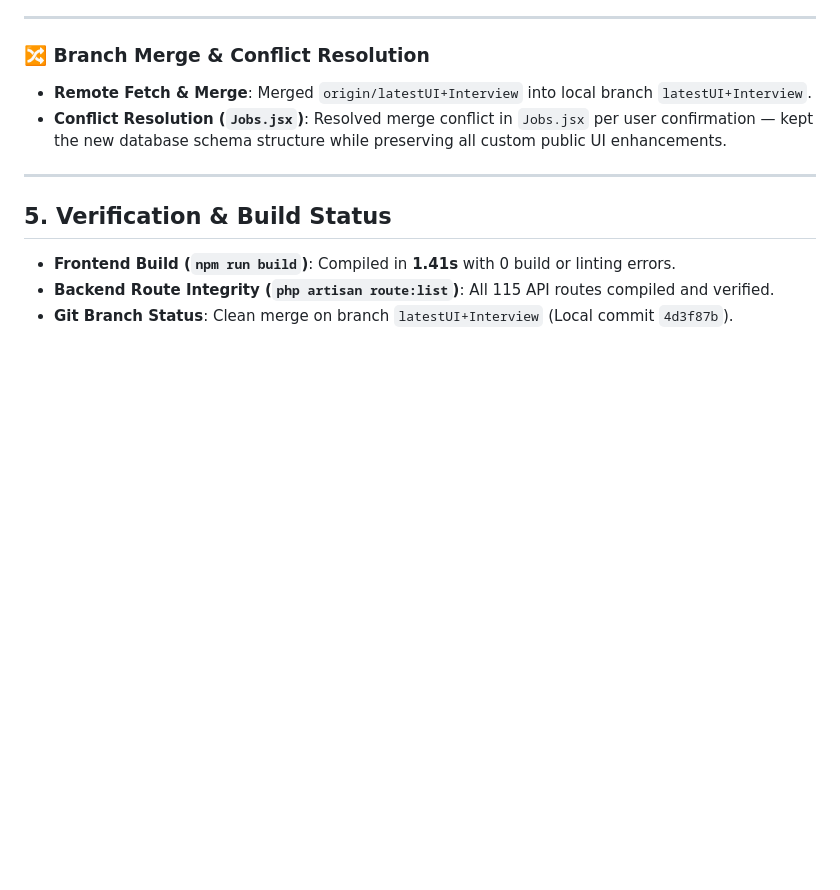
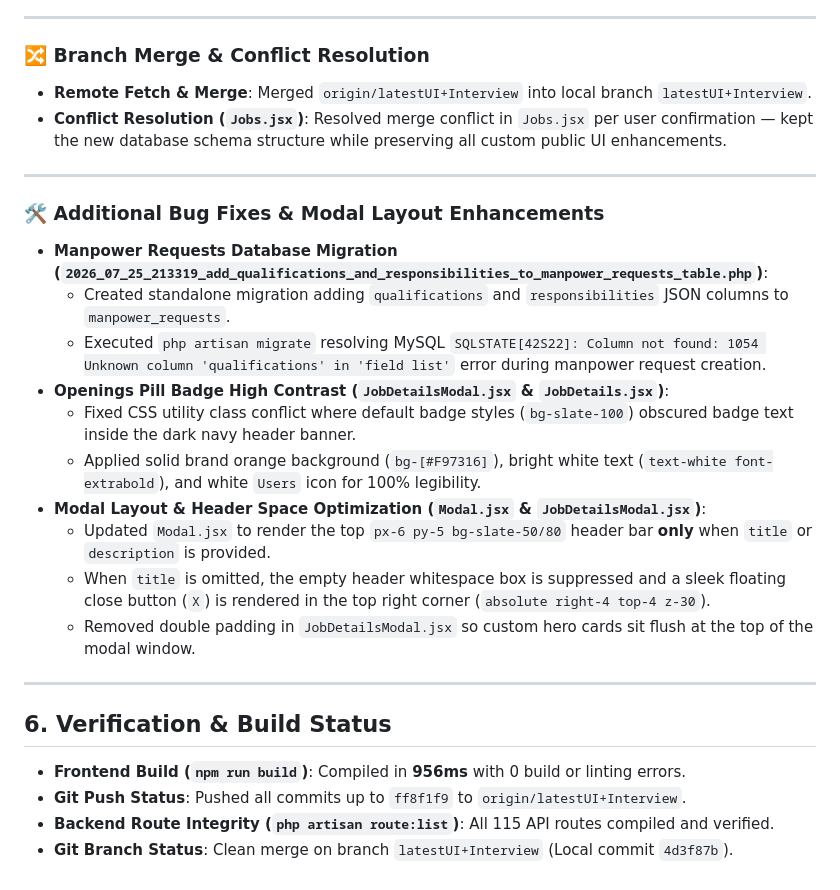
Before and after one commit to AdonesMapula/ARTMS, a Markdown page: CHANGELOG_AND_DOCUMENTATION.md, the part around the change. Rendered like a GitHub page; blank space fills up the shorter version.

Commit message:
docs: Update CHANGELOG_AND_DOCUMENTATION.md with manpower request migration, openings badge legibility, and modal header space fixes

```diff
--- a/CHANGELOG_AND_DOCUMENTATION.md
+++ b/CHANGELOG_AND_DOCUMENTATION.md
@@ -188,11 +188,25 @@ This document provides a comprehensive record of all technical updates, module s
 - **Remote Fetch & Merge**: Merged `origin/latestUI+Interview` into local branch `latestUI+Interview`.
 - **Conflict Resolution (`Jobs.jsx`)**: Resolved merge conflict in `Jobs.jsx` per user confirmation — kept the new database schema structure while preserving all custom public UI enhancements.
 
+---
+
+### 🛠️ Additional Bug Fixes & Modal Layout Enhancements
+- **Manpower Requests Database Migration (`2026_07_25_213319_add_qualifications_and_responsibilities_to_manpower_requests_table.php`)**:
+  - Created standalone migration adding `qualifications` and `responsibilities` JSON columns to `manpower_requests`.
+  - Executed `php artisan migrate` resolving MySQL `SQLSTATE[42S22]: Column not found: 1054 Unknown column 'qualifications' in 'field list'` error during manpower request creation.
+- **Openings Pill Badge High Contrast (`JobDetailsModal.jsx` & `JobDetails.jsx`)**:
+  - Fixed CSS utility class conflict where default badge styles (`bg-slate-100`) obscured badge text inside the dark navy header banner.
+  - Applied solid brand orange background (`bg-[#F97316]`), bright white text (`text-white font-extrabold`), and white `Users` icon for 100% legibility.
+- **Modal Layout & Header Space Optimization (`Modal.jsx` & `JobDetailsModal.jsx`)**:
+  - Updated `Modal.jsx` to render the top `px-6 py-5 bg-slate-50/80` header bar **only** when `title` or `description` is provided.
+  - When `title` is omitted, the empty header whitespace box is suppressed and a sleek floating close button (`X`) is rendered in the top right corner (`absolute right-4 top-4 z-30`).
+  - Removed double padding in `JobDetailsModal.jsx` so custom hero cards sit flush at the top of the modal window.
 
 ---
 
-## 5. Verification & Build Status
+## 6. Verification & Build Status
 
-- **Frontend Build (`npm run build`)**: Compiled in **1.41s** with 0 build or linting errors.
+- **Frontend Build (`npm run build`)**: Compiled in **956ms** with 0 build or linting errors.
+- **Git Push Status**: Pushed all commits up to `ff8f1f9` to `origin/latestUI+Interview`.
 - **Backend Route Integrity (`php artisan route:list`)**: All 115 API routes compiled and verified.
 - **Git Branch Status**: Clean merge on branch `latestUI+Interview` (Local commit `4d3f87b`).
```
